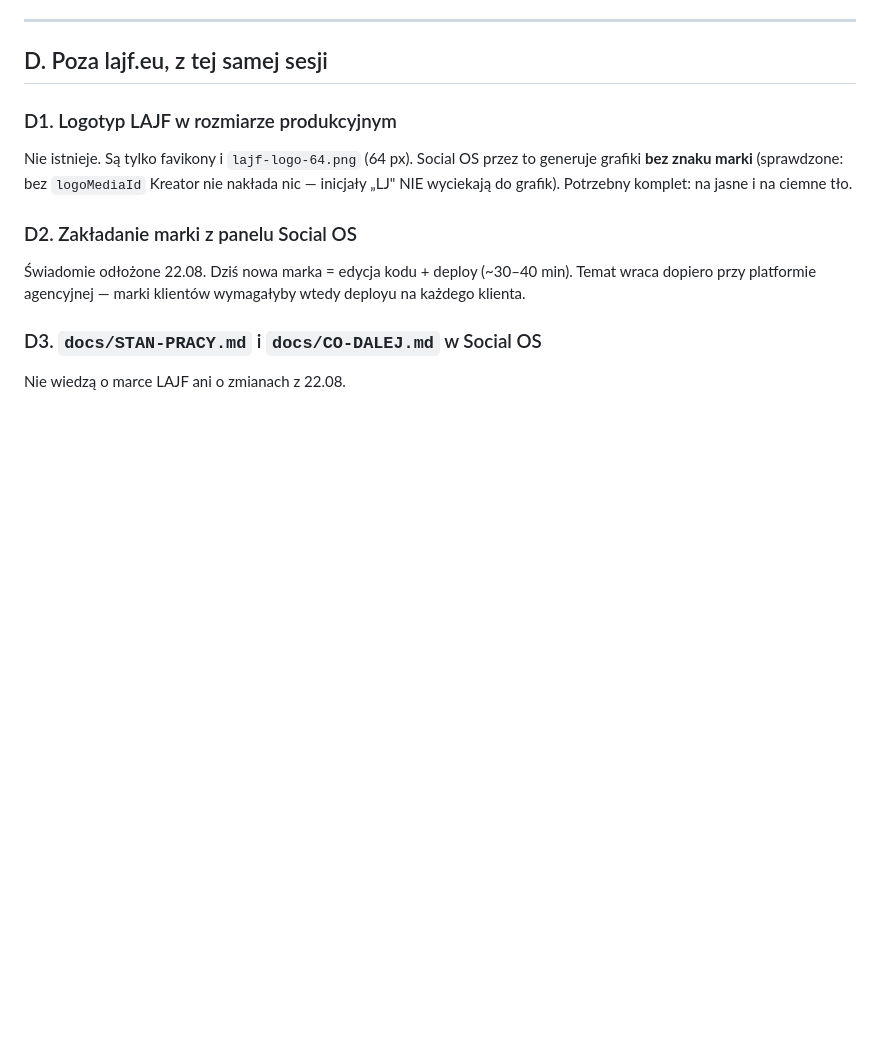
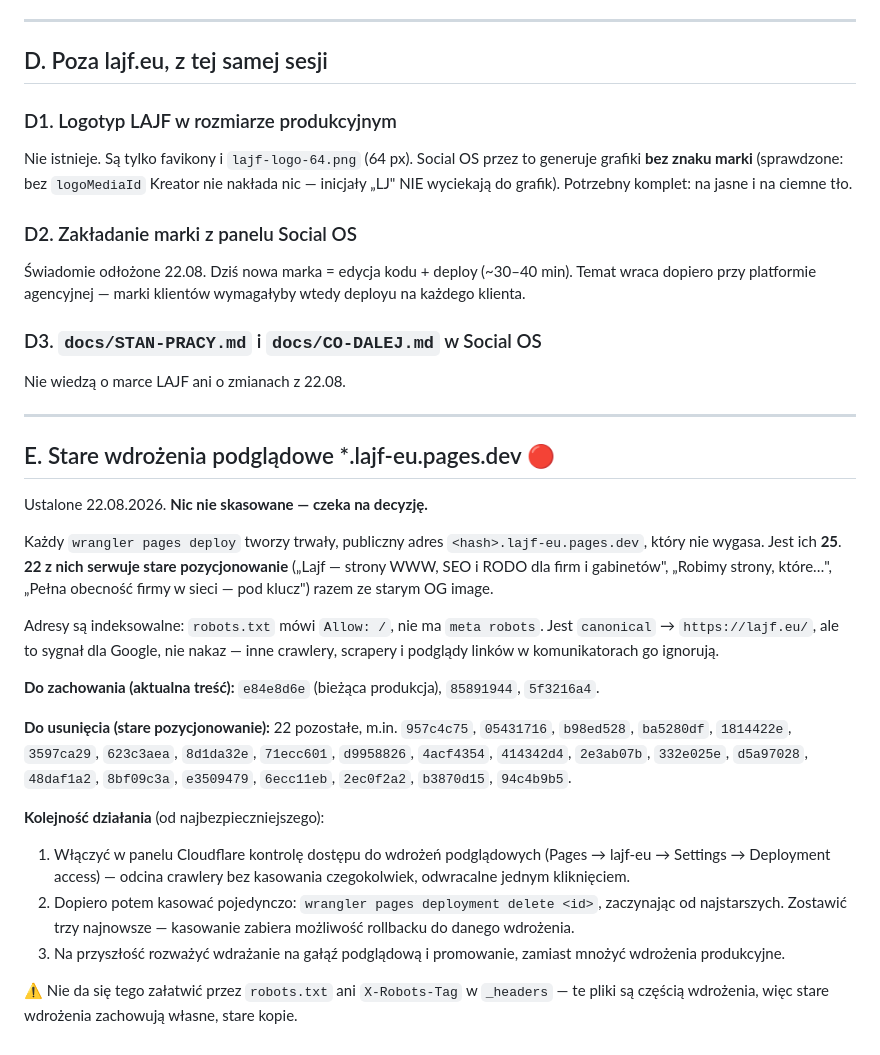
Before and after one commit to romanjonca-sys/Lajf, a Markdown page: BACKLOG.md, the part around the change. Drawn GitHub-style; blank space fills up the shorter version.

Commit message:
Backlog: plan uporzadkowania starych wdrozen pages.dev
22 z 25 publicznych adresow podgladowych serwuje stare pozycjonowanie razem
ze starym OG. Sa indeksowalne. Plan zaczyna sie od kontroli dostepu w panelu,
bo to odwracalne i nie zabiera rollbacku — kasowanie dopiero potem.

Co-Authored-By: Claude Opus 5 (1M context) <noreply@anthropic.com>
Claude-Session: https://claude.ai/code/session_014TJkzFP2wSe6519XUiAR47

```diff
--- a/BACKLOG.md
+++ b/BACKLOG.md
@@ -123,3 +123,40 @@ deployu na każdego klienta.
 
 ### D3. `docs/STAN-PRACY.md` i `docs/CO-DALEJ.md` w Social OS
 Nie wiedzą o marce LAJF ani o zmianach z 22.08.
+
+---
+
+## E. Stare wdrożenia podglądowe *.lajf-eu.pages.dev 🔴
+
+Ustalone 22.08.2026. **Nic nie skasowane — czeka na decyzję.**
+
+Każdy `wrangler pages deploy` tworzy trwały, publiczny adres `<hash>.lajf-eu.pages.dev`,
+który nie wygasa. Jest ich **25**. **22 z nich serwuje stare pozycjonowanie**
+(„Lajf — strony WWW, SEO i RODO dla firm i gabinetów", „Robimy strony, które…",
+„Pełna obecność firmy w sieci — pod klucz") razem ze starym OG image.
+
+Adresy są indeksowalne: `robots.txt` mówi `Allow: /`, nie ma `meta robots`.
+Jest `canonical` → `https://lajf.eu/`, ale to sygnał dla Google, nie nakaz —
+inne crawlery, scrapery i podglądy linków w komunikatorach go ignorują.
+
+**Do zachowania (aktualna treść):** `e84e8d6e` (bieżąca produkcja),
+`85891944`, `5f3216a4`.
+
+**Do usunięcia (stare pozycjonowanie):** 22 pozostałe, m.in. `957c4c75`,
+`05431716`, `b98ed528`, `ba5280df`, `1814422e`, `3597ca29`, `623c3aea`,
+`8d1da32e`, `71ecc601`, `d9958826`, `4acf4354`, `414342d4`, `2e3ab07b`,
+`332e025e`, `d5a97028`, `48daf1a2`, `8bf09c3a`, `e3509479`, `6ecc11eb`,
+`2ec0f2a2`, `b3870d15`, `94c4b9b5`.
+
+**Kolejność działania** (od najbezpieczniejszego):
+1. Włączyć w panelu Cloudflare kontrolę dostępu do wdrożeń podglądowych
+   (Pages → lajf-eu → Settings → Deployment access) — odcina crawlery
+   bez kasowania czegokolwiek, odwracalne jednym kliknięciem.
+2. Dopiero potem kasować pojedynczo: `wrangler pages deployment delete <id>`,
+   zaczynając od najstarszych. Zostawić trzy najnowsze — kasowanie zabiera
+   możliwość rollbacku do danego wdrożenia.
+3. Na przyszłość rozważyć wdrażanie na gałąź podglądową i promowanie,
+   zamiast mnożyć wdrożenia produkcyjne.
+
+⚠️ Nie da się tego załatwić przez `robots.txt` ani `X-Robots-Tag` w `_headers` —
+te pliki są częścią wdrożenia, więc stare wdrożenia zachowują własne, stare kopie.
```
